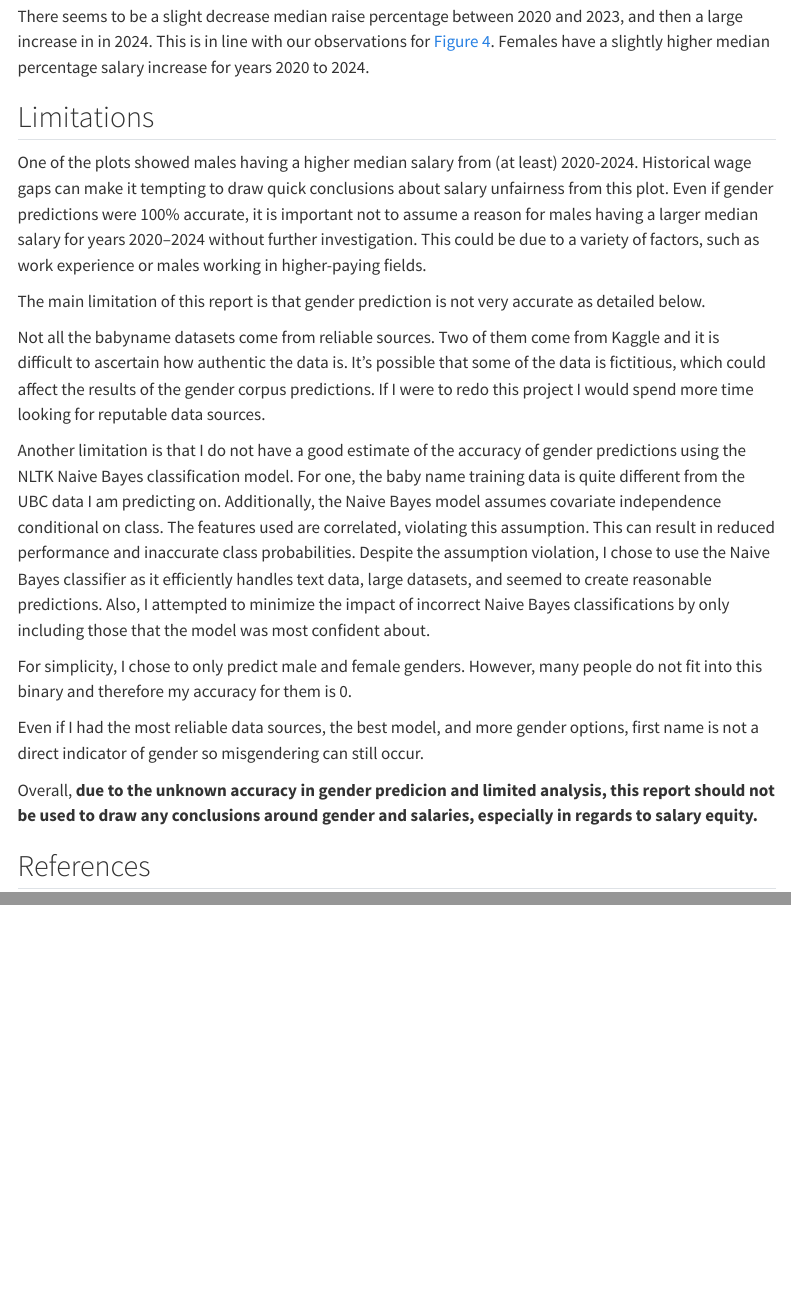
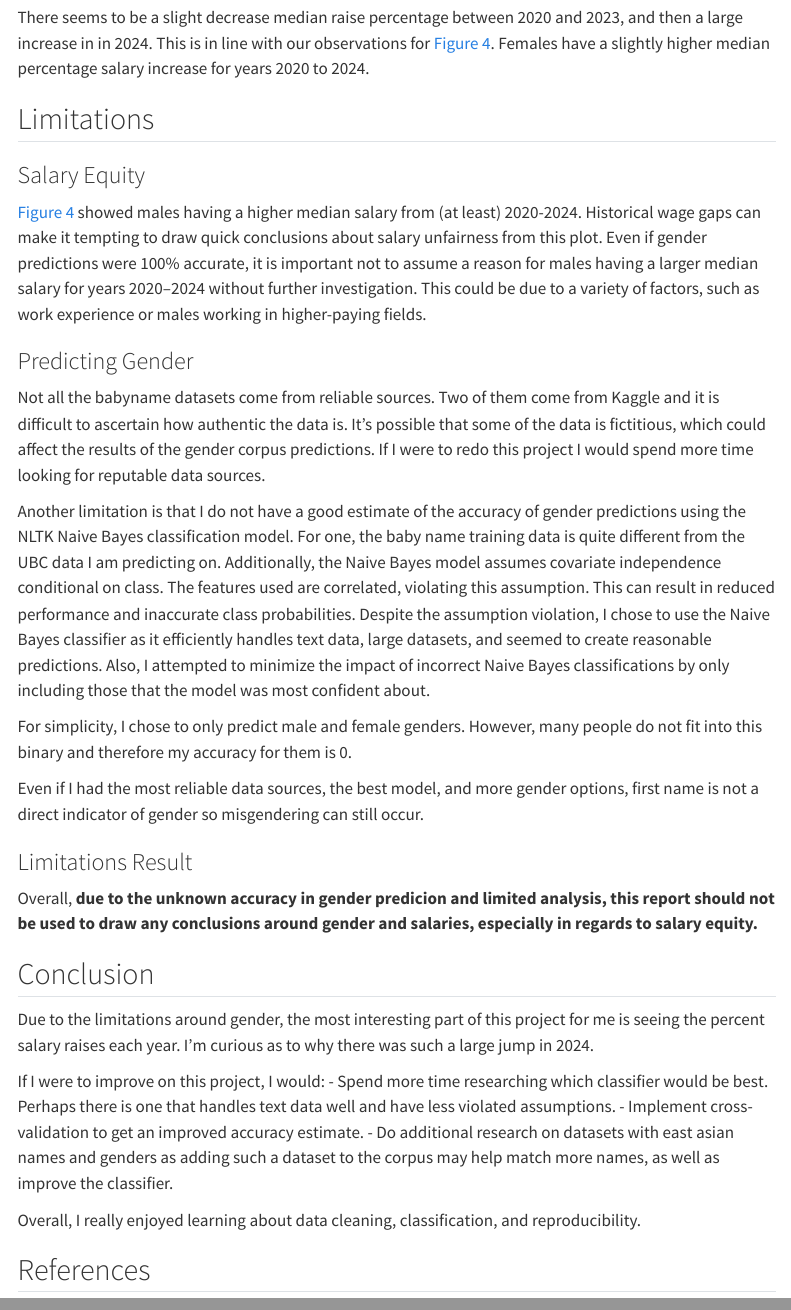
Before and after one commit to jjadeb/UBCSalary, a Quarto document (reports/UBC_salary_report.qmd): the page in a window 1100 px wide, from 4820 px down before the commit and from 4800 px down after it, so that both start at the same text, and a second part further down, joined at a grey line. Rendered offline with R 4.5, knitr and Pandoc in place of Quarto, with nearby package versions; some code elsewhere in the file could not run offline; menus at the side of the page are left out.

Commit message:
add conclusion

```diff
--- a/reports/UBC_salary_report.qmd
+++ b/reports/UBC_salary_report.qmd
@@ -247,9 +247,11 @@ There seems to be a slight decrease median raise percentage between 2020 and 202
 
 ## Limitations
 
-One of the plots showed males having a higher median salary from (at least) 2020-2024. Historical wage gaps can make it tempting to draw quick conclusions about salary unfairness from this plot. Even if gender predictions were 100% accurate, it is important not to assume a reason for males having a larger median salary for years 2020–2024 without further investigation. This could be due to a variety of factors, such as work experience or males working in higher-paying fields.
+### Salary Equity
 
-The main limitation of this report is that gender prediction is not very accurate as detailed below.
+@fig-line showed males having a higher median salary from (at least) 2020-2024. Historical wage gaps can make it tempting to draw quick conclusions about salary unfairness from this plot. Even if gender predictions were 100% accurate, it is important not to assume a reason for males having a larger median salary for years 2020–2024 without further investigation. This could be due to a variety of factors, such as work experience or males working in higher-paying fields.
+
+### Predicting Gender
 
 Not all the babyname datasets come from reliable sources. Two of them come from Kaggle and it is difficult to ascertain how authentic the data is. It's possible that some of the data is fictitious, which could affect the results of the gender corpus predictions. If I were to redo this project I would spend more time looking for reputable data sources.
 
@@ -259,6 +261,19 @@ For simplicity, I chose to only predict male and female genders. However, many p
 
 Even if I had the most reliable data sources, the best model, and more gender options, first name is not a direct indicator of gender so misgendering can still occur.
 
+### Limitations Result
+
 Overall, **due to the unknown accuracy in gender predicion and limited analysis, this report should not be used to draw any conclusions around gender and salaries, especially in regards to salary equity.**
 
+## Conclusion
+
+Due to the limitations around gender, the most interesting part of this project for me is seeing the percent salary raises each year. I'm curious as to why there was such a large jump in 2024.
+
+If I were to improve on this project, I would:
+- Spend more time researching which classifier would be best. Perhaps there is one that handles text data well and have less violated assumptions.
+- Implement cross-validation to get an improved accuracy estimate.
+- Do additional research on datasets with east asian names and genders as adding such a dataset to the corpus may help match more names, as well as improve the classifier.
+
+Overall, I really enjoyed learning about data cleaning, classification, and reproducibility.
+
 ## References
```
Also changed, not shown: reports/UBC_salary_report.qmd (2 more changed lines).
